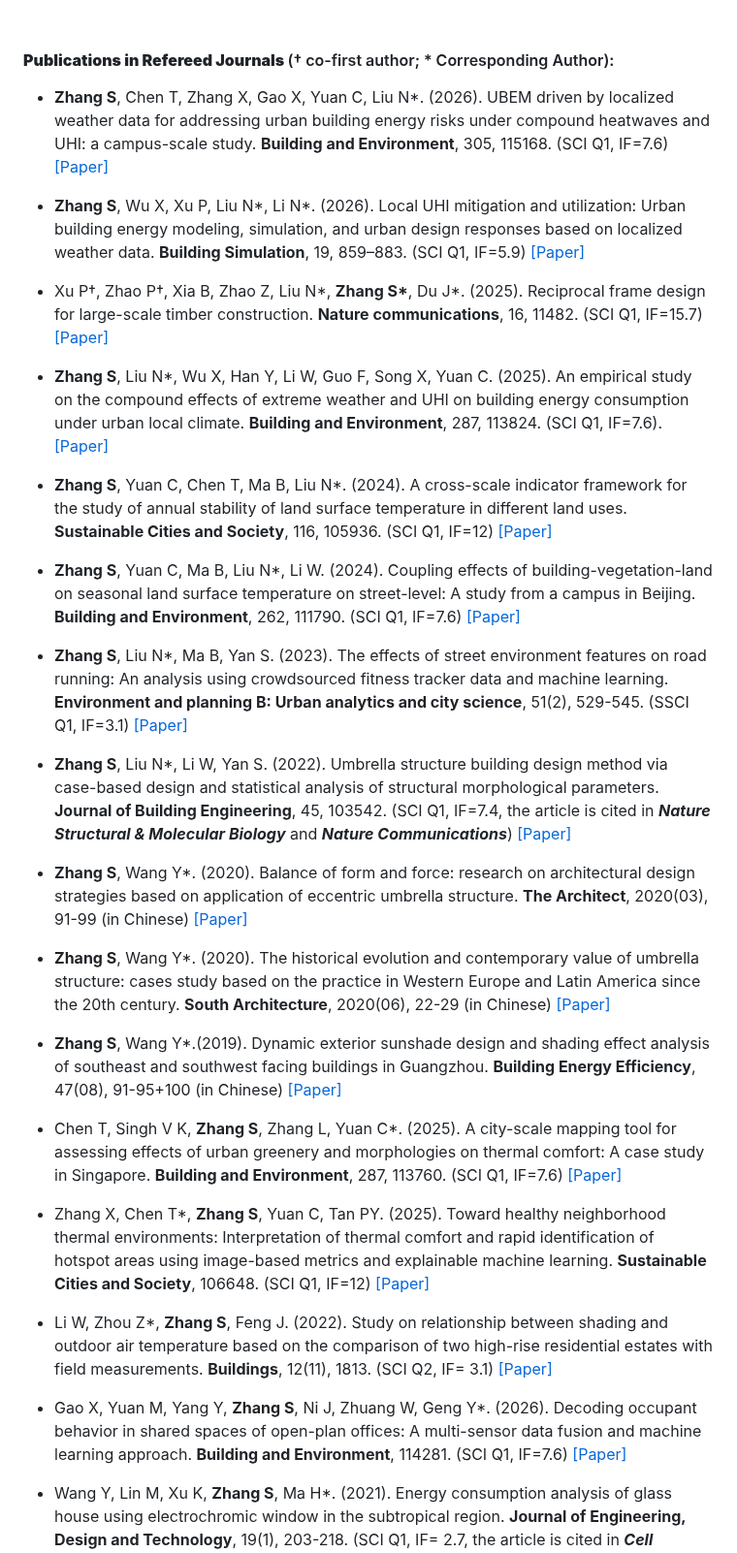
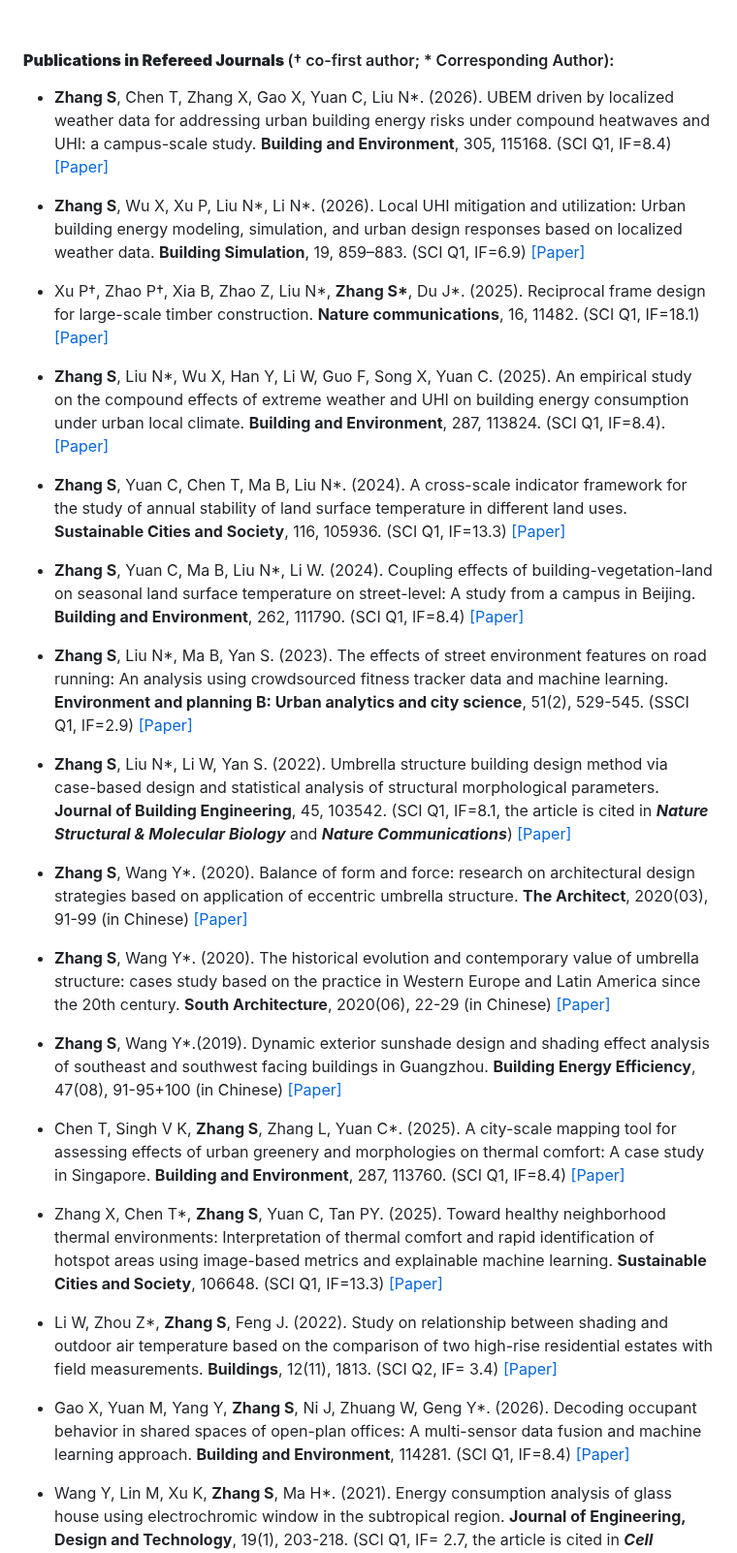
Before and after one commit to Shawnzhang7829/Shawnzhang7829.github.io, a Markdown page: contents/publications.md, the part around one of its changes. Shown at 97% size. Drawn GitHub-style.

```diff
--- a/contents/publications.md
+++ b/contents/publications.md
@@ -8,21 +8,21 @@
 
 #### <strong>Publications in Refereed Journals </strong>(† co-first author; * Corresponding Author):
 
-- <strong>Zhang S</strong>, Chen T, Zhang X, Gao X, Yuan C, Liu N*. (2026). UBEM driven by localized weather data for addressing urban building energy risks under compound heatwaves and UHI: a campus-scale study. <strong>Building and Environment</strong>, 305, 115168. (SCI Q1, IF=7.6) [[Paper]](https://doi.org/10.1016/j.buildenv.2026.115168)
+- <strong>Zhang S</strong>, Chen T, Zhang X, Gao X, Yuan C, Liu N*. (2026). UBEM driven by localized weather data for addressing urban building energy risks under compound heatwaves and UHI: a campus-scale study. <strong>Building and Environment</strong>, 305, 115168. (SCI Q1, IF=8.4) [[Paper]](https://doi.org/10.1016/j.buildenv.2026.115168)
 
-- <strong>Zhang S</strong>, Wu X, Xu P, Liu N*, Li N*. (2026). Local UHI mitigation and utilization: Urban building energy modeling, simulation, and urban design responses based on localized weather data. <strong>Building Simulation</strong>, 19, 859–883. (SCI Q1, IF=5.9) [[Paper]](https://doi.org/10.1007/s12273-026-1410-7)
+- <strong>Zhang S</strong>, Wu X, Xu P, Liu N*, Li N*. (2026). Local UHI mitigation and utilization: Urban building energy modeling, simulation, and urban design responses based on localized weather data. <strong>Building Simulation</strong>, 19, 859–883. (SCI Q1, IF=6.9) [[Paper]](https://doi.org/10.1007/s12273-026-1410-7)
 
-- Xu P†, Zhao P†, Xia B, Zhao Z, Liu N*, <strong>Zhang S*</strong>, Du J*. (2025). Reciprocal frame design for large-scale timber construction. <strong>Nature communications</strong>, 16, 11482. (SCI Q1, IF=15.7) [[Paper]](https://doi.org/10.1038/s41467-025-66491-4)
+- Xu P†, Zhao P†, Xia B, Zhao Z, Liu N*, <strong>Zhang S*</strong>, Du J*. (2025). Reciprocal frame design for large-scale timber construction. <strong>Nature communications</strong>, 16, 11482. (SCI Q1, IF=18.1) [[Paper]](https://doi.org/10.1038/s41467-025-66491-4)
 
-- <strong>Zhang S</strong>, Liu N*, Wu X, Han Y, Li W, Guo F, Song X, Yuan C. (2025). An empirical study on the compound effects of extreme weather and UHI on building energy consumption under urban local climate. <strong>Building and Environment</strong>, 287, 113824. (SCI Q1, IF=7.6). [[Paper]](https://doi.org/10.1016/j.buildenv.2025.113824)
+- <strong>Zhang S</strong>, Liu N*, Wu X, Han Y, Li W, Guo F, Song X, Yuan C. (2025). An empirical study on the compound effects of extreme weather and UHI on building energy consumption under urban local climate. <strong>Building and Environment</strong>, 287, 113824. (SCI Q1, IF=8.4). [[Paper]](https://doi.org/10.1016/j.buildenv.2025.113824)
 
-- <strong>Zhang S</strong>, Yuan C, Chen T, Ma B, Liu N*. (2024). A cross-scale indicator framework for the study of annual stability of land surface temperature in different land uses. <strong>Sustainable Cities and Society</strong>, 116, 105936. (SCI Q1, IF=12) [[Paper]](https://doi.org/10.1016/j.scs.2024.105936)
+- <strong>Zhang S</strong>, Yuan C, Chen T, Ma B, Liu N*. (2024). A cross-scale indicator framework for the study of annual stability of land surface temperature in different land uses. <strong>Sustainable Cities and Society</strong>, 116, 105936. (SCI Q1, IF=13.3) [[Paper]](https://doi.org/10.1016/j.scs.2024.105936)
 
-- <strong>Zhang S</strong>, Yuan C, Ma B, Liu N*, Li W. (2024). Coupling effects of building-vegetation-land on seasonal land surface temperature on street-level: A study from a campus in Beijing. <strong>Building and Environment</strong>, 262, 111790. (SCI Q1, IF=7.6) [[Paper]](https://doi.org/10.1016/j.buildenv.2024.111790)
+- <strong>Zhang S</strong>, Yuan C, Ma B, Liu N*, Li W. (2024). Coupling effects of building-vegetation-land on seasonal land surface temperature on street-level: A study from a campus in Beijing. <strong>Building and Environment</strong>, 262, 111790. (SCI Q1, IF=8.4) [[Paper]](https://doi.org/10.1016/j.buildenv.2024.111790)
 
-- <strong>Zhang S</strong>, Liu N*, Ma B, Yan S. (2023). The effects of street environment features on road running: An analysis using crowdsourced fitness tracker data and machine learning. <strong>Environment and planning B: Urban analytics and city science</strong>, 51(2), 529-545. (SSCI Q1, IF=3.1) [[Paper]](https://doi.org/10.1177/23998083231185589)
+- <strong>Zhang S</strong>, Liu N*, Ma B, Yan S. (2023). The effects of street environment features on road running: An analysis using crowdsourced fitness tracker data and machine learning. <strong>Environment and planning B: Urban analytics and city science</strong>, 51(2), 529-545. (SSCI Q1, IF=2.9) [[Paper]](https://doi.org/10.1177/23998083231185589)
 
-- <strong>Zhang S</strong>, Liu N*, Li W, Yan S. (2022). Umbrella structure building design method via case-based design and statistical analysis of structural morphological parameters. <strong>Journal of Building Engineering</strong>, 45, 103542. (SCI Q1, IF=7.4, the article is cited in <strong><i>Nature Structural & Molecular Biology</i></strong> and <strong><i>Nature Communications</i></strong>) [[Paper]](https://doi.org/10.1016/j.jobe.2021.103542)
+- <strong>Zhang S</strong>, Liu N*, Li W, Yan S. (2022). Umbrella structure building design method via case-based design and statistical analysis of structural morphological parameters. <strong>Journal of Building Engineering</strong>, 45, 103542. (SCI Q1, IF=8.1, the article is cited in <strong><i>Nature Structural & Molecular Biology</i></strong> and <strong><i>Nature Communications</i></strong>) [[Paper]](https://doi.org/10.1016/j.jobe.2021.103542)
 
 - <strong>Zhang S</strong>, Wang Y*. (2020). Balance of form and force: research on architectural design strategies based on application of eccentric umbrella structure. <strong>The Architect</strong>, 2020(03), 91-99 (in Chinese) [[Paper]](https://d.wanfangdata.com.cn/periodical/jzs202003013)
 
@@ -30,12 +30,12 @@
 
 - <strong>Zhang S</strong>, Wang Y*.(2019). Dynamic exterior sunshade design and shading effect analysis of southeast and southwest facing buildings in Guangzhou. <strong>Building Energy Efficiency</strong>, 47(08), 91-95+100 (in Chinese) [[Paper]](https://d.wanfangdata.com.cn/periodical/fcyyy201908022)
 
-- Chen T, Singh V K, <strong>Zhang S</strong>, Zhang L, Yuan C*. (2025). A city-scale mapping tool for assessing effects of urban greenery and morphologies on thermal comfort: A case study in Singapore. <strong>Building and Environment</strong>, 287, 113760. (SCI Q1, IF=7.6) [[Paper]](https://doi.org/10.1016/j.buildenv.2025.113760)
+- Chen T, Singh V K, <strong>Zhang S</strong>, Zhang L, Yuan C*. (2025). A city-scale mapping tool for assessing effects of urban greenery and morphologies on thermal comfort: A case study in Singapore. <strong>Building and Environment</strong>, 287, 113760. (SCI Q1, IF=8.4) [[Paper]](https://doi.org/10.1016/j.buildenv.2025.113760)
 
-- Zhang X, Chen T*, <strong>Zhang S</strong>, Yuan C, Tan PY. (2025). Toward healthy neighborhood thermal environments: Interpretation of thermal comfort and rapid identification of hotspot areas using image-based metrics and explainable machine learning. <strong>Sustainable Cities and Society</strong>, 106648. (SCI Q1, IF=12) [[Paper]](https://doi.org/10.1016/j.scs.2025.106648)
+- Zhang X, Chen T*, <strong>Zhang S</strong>, Yuan C, Tan PY. (2025). Toward healthy neighborhood thermal environments: Interpretation of thermal comfort and rapid identification of hotspot areas using image-based metrics and explainable machine learning. <strong>Sustainable Cities and Society</strong>, 106648. (SCI Q1, IF=13.3) [[Paper]](https://doi.org/10.1016/j.scs.2025.106648)
 
-- Li W, Zhou Z*, <strong>Zhang S</strong>, Feng J. (2022). Study on relationship between shading and outdoor air temperature based on the comparison of two high-rise residential estates with field measurements. <strong>Buildings</strong>, 12(11), 1813. (SCI Q2, IF= 3.1) [[Paper]](https://doi.org/10.3390/buildings12111813)
+- Li W, Zhou Z*, <strong>Zhang S</strong>, Feng J. (2022). Study on relationship between shading and outdoor air temperature based on the comparison of two high-rise residential estates with field measurements. <strong>Buildings</strong>, 12(11), 1813. (SCI Q2, IF= 3.4) [[Paper]](https://doi.org/10.3390/buildings12111813)
 
-- Gao X, Yuan M, Yang Y, <strong>Zhang S</strong>, Ni J, Zhuang W, Geng Y*. (2026). Decoding occupant behavior in shared spaces of open-plan offices: A multi-sensor data fusion and machine learning approach. <strong>Building and Environment</strong>, 114281. (SCI Q1, IF=7.6) [[Paper]](https://doi.org/10.1016/j.buildenv.2026.114281)
+- Gao X, Yuan M, Yang Y, <strong>Zhang S</strong>, Ni J, Zhuang W, Geng Y*. (2026). Decoding occupant behavior in shared spaces of open-plan offices: A multi-sensor data fusion and machine learning approach. <strong>Building and Environment</strong>, 114281. (SCI Q1, IF=8.4) [[Paper]](https://doi.org/10.1016/j.buildenv.2026.114281)
 
 - Wang Y, Lin M, Xu K, <strong>Zhang S</strong>, Ma H*. (2021). Energy consumption analysis of glass house using electrochromic window in the subtropical region. <strong>Journal of Engineering, Design and Technology</strong>, 19(1), 203-218. (SCI Q1, IF= 2.7, the article is cited in <strong><i>Cell Reports Physical Science</i></strong>)  [[Paper]](https://doi.org/10.1108/JEDT-12-2019-0348)
```
Also changed, not shown: other parts of contents/publications.md (+1 -1 lines).
